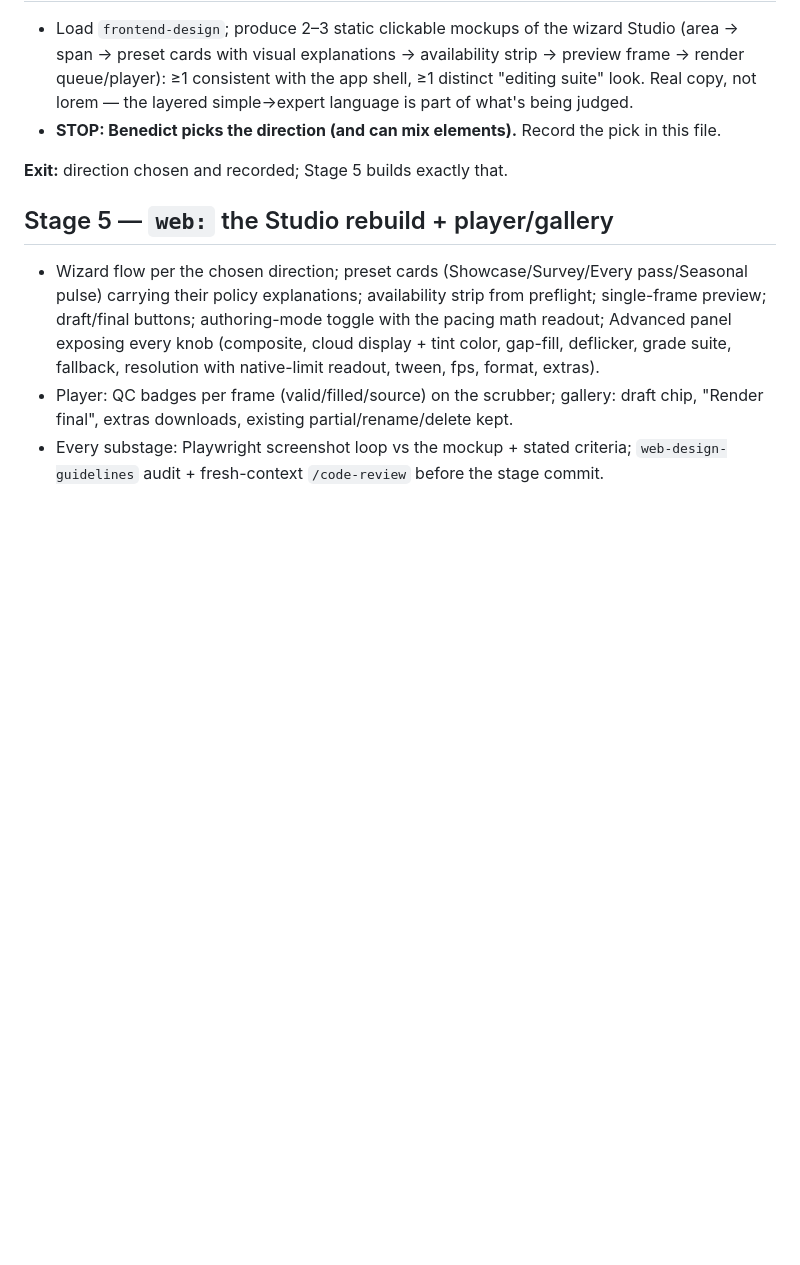
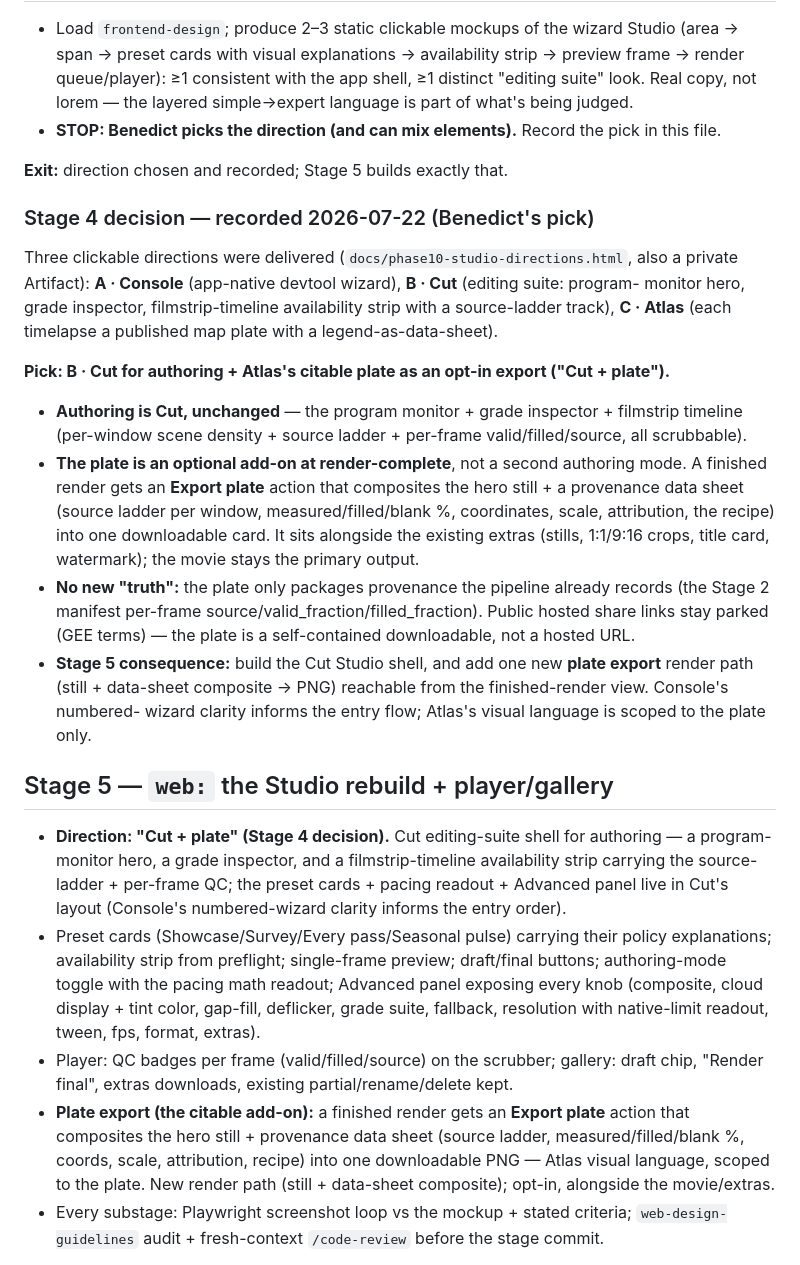
Before and after one commit to Benedict-vs/OpenEarth, a Markdown page: docs/phase10-execution-plan.md, the part around the change. Rendered like a GitHub page; blank space fills up the shorter version.

Commit message:
docs: record Stage 4 pick — "Cut + exportable plate" (unlocks Stage 5)
Benedict's decision (2026-07-22): B · Cut editing suite for authoring +
Atlas's citable plate as an opt-in export at render-complete. Plate packages
only provenance the Stage 2 manifest already records (per-frame source/valid/
filled); public hosting stays parked (GEE terms). Stage 5 builds the Cut shell
plus one new plate-export render path (still + data-sheet composite -> PNG).

Co-Authored-By: Claude Opus 4.8 <noreply@anthropic.com>

```diff
--- a/docs/phase10-execution-plan.md
+++ b/docs/phase10-execution-plan.md
@@ -241,15 +241,46 @@ against fake EE.
 
 **Exit:** direction chosen and recorded; Stage 5 builds exactly that.
 
+### Stage 4 decision — recorded 2026-07-22 (Benedict's pick)
+
+Three clickable directions were delivered (`docs/phase10-studio-directions.html`, also a private
+Artifact): **A · Console** (app-native devtool wizard), **B · Cut** (editing suite: program-
+monitor hero, grade inspector, filmstrip-timeline availability strip with a source-ladder track),
+**C · Atlas** (each timelapse a published map plate with a legend-as-data-sheet).
+
+**Pick: B · Cut for authoring + Atlas's citable plate as an opt-in export ("Cut + plate").**
+
+- **Authoring is Cut, unchanged** — the program monitor + grade inspector + filmstrip timeline
+  (per-window scene density + source ladder + per-frame valid/filled/source, all scrubbable).
+- **The plate is an optional add-on at render-complete**, not a second authoring mode. A finished
+  render gets an **Export plate** action that composites the hero still + a provenance data sheet
+  (source ladder per window, measured/filled/blank %, coordinates, scale, attribution, the recipe)
+  into one downloadable card. It sits alongside the existing extras (stills, 1:1/9:16 crops, title
+  card, watermark); the movie stays the primary output.
+- **No new "truth":** the plate only packages provenance the pipeline already records (the Stage 2
+  manifest per-frame source/valid_fraction/filled_fraction). Public hosted share links stay parked
+  (GEE terms) — the plate is a self-contained downloadable, not a hosted URL.
+- **Stage 5 consequence:** build the Cut Studio shell, and add one new **plate export** render path
+  (still + data-sheet composite → PNG) reachable from the finished-render view. Console's numbered-
+  wizard clarity informs the entry flow; Atlas's visual language is scoped to the plate only.
+
 ## Stage 5 — `web:` the Studio rebuild + player/gallery
 
-- Wizard flow per the chosen direction; preset cards (Showcase/Survey/Every pass/Seasonal
-  pulse) carrying their policy explanations; availability strip from preflight; single-frame
-  preview; draft/final buttons; authoring-mode toggle with the pacing math readout; Advanced
-  panel exposing every knob (composite, cloud display + tint color, gap-fill, deflicker,
-  grade suite, fallback, resolution with native-limit readout, tween, fps, format, extras).
+- **Direction: "Cut + plate" (Stage 4 decision).** Cut editing-suite shell for authoring — a
+  program-monitor hero, a grade inspector, and a filmstrip-timeline availability strip carrying
+  the source-ladder + per-frame QC; the preset cards + pacing readout + Advanced panel live in
+  Cut's layout (Console's numbered-wizard clarity informs the entry order).
+- Preset cards (Showcase/Survey/Every pass/Seasonal pulse) carrying their policy explanations;
+  availability strip from preflight; single-frame preview; draft/final buttons; authoring-mode
+  toggle with the pacing math readout; Advanced panel exposing every knob (composite, cloud
+  display + tint color, gap-fill, deflicker, grade suite, fallback, resolution with native-limit
+  readout, tween, fps, format, extras).
 - Player: QC badges per frame (valid/filled/source) on the scrubber; gallery: draft chip,
   "Render final", extras downloads, existing partial/rename/delete kept.
+- **Plate export (the citable add-on):** a finished render gets an **Export plate** action that
+  composites the hero still + provenance data sheet (source ladder, measured/filled/blank %,
+  coords, scale, attribution, recipe) into one downloadable PNG — Atlas visual language, scoped
+  to the plate. New render path (still + data-sheet composite); opt-in, alongside the movie/extras.
 - Every substage: Playwright screenshot loop vs the mockup + stated criteria;
   `web-design-guidelines` audit + fresh-context `/code-review` before the stage commit.
 
```
